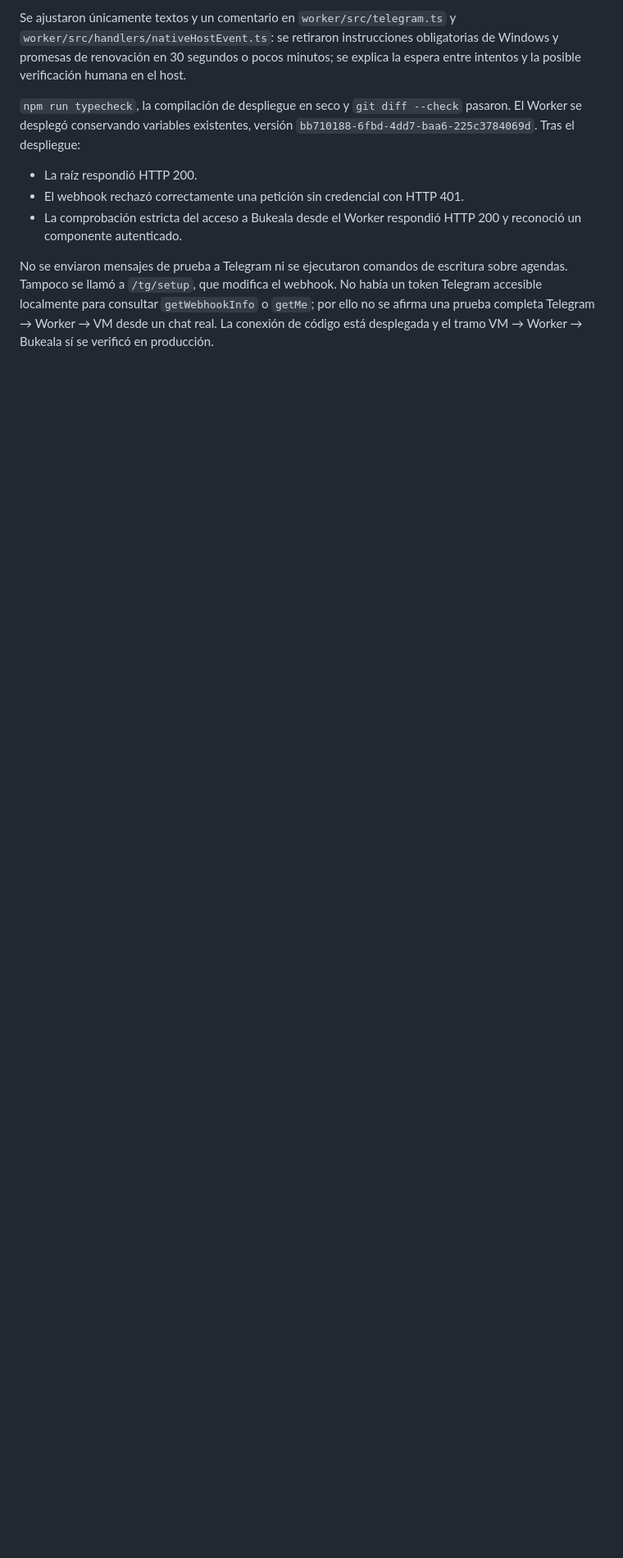
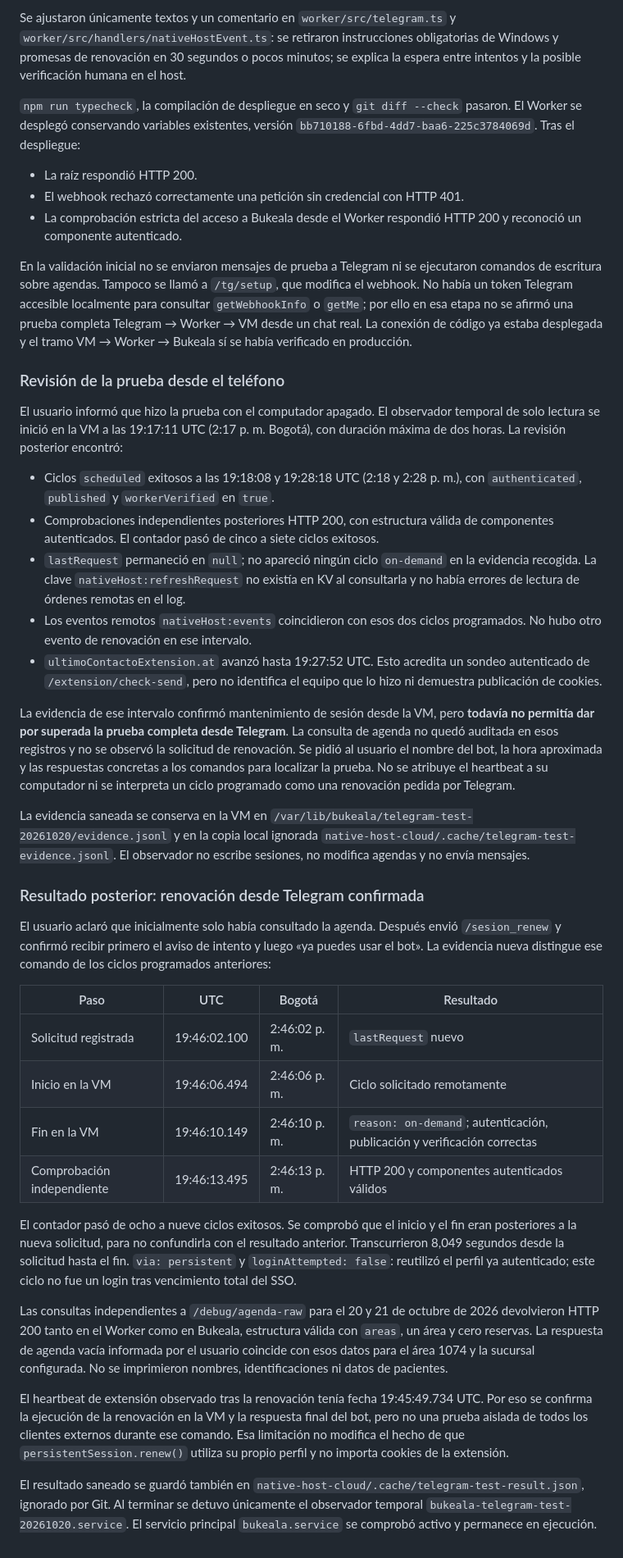
Before and after one commit to Ddropero/bukeala-bot, a Markdown page: ESTADO_2026-10-20.md, the part around one of its changes. Shown at 82% size. GitHub-like rendering; blank space fills up the shorter version.

Commit message:
Document Telegram renewal verification

```diff
--- a/ESTADO_2026-10-20.md
+++ b/ESTADO_2026-10-20.md
@@ -316,9 +322,81 @@ pasaron. El Worker se desplegó conservando variables existentes, versión
 - La comprobación estricta del acceso a Bukeala desde el Worker respondió
   HTTP 200 y reconoció un componente autenticado.
 
-No se enviaron mensajes de prueba a Telegram ni se ejecutaron comandos de
-escritura sobre agendas. Tampoco se llamó a `/tg/setup`, que modifica el webhook.
+En la validación inicial no se enviaron mensajes de prueba a Telegram ni se
+ejecutaron comandos de escritura sobre agendas. Tampoco se llamó a `/tg/setup`,
+que modifica el webhook.
 No había un token Telegram accesible localmente para consultar `getWebhookInfo`
-o `getMe`; por ello no se afirma una prueba completa Telegram → Worker → VM
-desde un chat real. La conexión de código está desplegada y el tramo
-VM → Worker → Bukeala sí se verificó en producción.
+o `getMe`; por ello en esa etapa no se afirmó una prueba completa
+Telegram → Worker → VM desde un chat real. La conexión de código ya estaba
+desplegada y el tramo VM → Worker → Bukeala sí se había verificado en producción.
+
+### Revisión de la prueba desde el teléfono
+
+El usuario informó que hizo la prueba con el computador apagado. El observador
+temporal de solo lectura se inició en la VM a las 19:17:11 UTC (2:17 p. m.
+Bogotá), con duración máxima de dos horas. La revisión posterior encontró:
+
+- Ciclos `scheduled` exitosos a las 19:18:08 y 19:28:18 UTC (2:18 y 2:28 p. m.),
+  con `authenticated`, `published` y `workerVerified` en `true`.
+- Comprobaciones independientes posteriores HTTP 200, con estructura válida de
+  componentes autenticados. El contador pasó de cinco a siete ciclos exitosos.
+- `lastRequest` permaneció en `null`; no apareció ningún ciclo `on-demand` en
+  la evidencia recogida. La clave `nativeHost:refreshRequest` no existía en KV
+  al consultarla y no había errores de lectura de órdenes remotas en el log.
+- Los eventos remotos `nativeHost:events` coincidieron con esos dos ciclos
+  programados. No hubo otro evento de renovación en ese intervalo.
+- `ultimoContactoExtension.at` avanzó hasta 19:27:52 UTC. Esto acredita un
+  sondeo autenticado de `/extension/check-send`, pero no identifica el equipo
+  que lo hizo ni demuestra publicación de cookies.
+
+La evidencia de ese intervalo confirmó mantenimiento de sesión desde la VM,
+pero **todavía no permitía dar por superada la prueba completa desde Telegram**.
+La consulta de agenda no quedó auditada en esos registros y no se observó la solicitud de
+renovación. Se pidió al usuario el nombre del bot, la hora aproximada y las
+respuestas concretas a los comandos para localizar la prueba. No se atribuye
+el heartbeat a su computador ni se interpreta un ciclo programado como una
+renovación pedida por Telegram.
+
+La evidencia saneada se conserva en la VM en
+`/var/lib/bukeala/telegram-test-20261020/evidence.jsonl` y en la copia local
+ignorada `native-host-cloud/.cache/telegram-test-evidence.jsonl`. El observador
+no escribe sesiones, no modifica agendas y no envía mensajes.
+
+### Resultado posterior: renovación desde Telegram confirmada
+
+El usuario aclaró que inicialmente solo había consultado la agenda. Después
+envió `/sesion_renew` y confirmó recibir primero el aviso de intento y luego
+«ya puedes usar el bot». La evidencia nueva distingue ese comando de los
+ciclos programados anteriores:
+
+| Paso | UTC | Bogotá | Resultado |
+| --- | --- | --- | --- |
+| Solicitud registrada | 19:46:02.100 | 2:46:02 p. m. | `lastRequest` nuevo |
+| Inicio en la VM | 19:46:06.494 | 2:46:06 p. m. | Ciclo solicitado remotamente |
+| Fin en la VM | 19:46:10.149 | 2:46:10 p. m. | `reason: on-demand`; autenticación, publicación y verificación correctas |
+| Comprobación independiente | 19:46:13.495 | 2:46:13 p. m. | HTTP 200 y componentes autenticados válidos |
+
+El contador pasó de ocho a nueve ciclos exitosos. Se comprobó que el inicio
+y el fin eran posteriores a la nueva solicitud, para no confundirla con el
+resultado anterior. Transcurrieron 8,049 segundos desde la solicitud hasta el
+fin. `via: persistent` y `loginAttempted: false`: reutilizó el perfil ya
+autenticado; este ciclo no fue un login tras vencimiento total del SSO.
+
+Las consultas independientes a `/debug/agenda-raw` para el 20 y 21 de octubre
+de 2026 devolvieron HTTP 200 tanto en el Worker como en Bukeala, estructura
+válida con `areas`, un área y cero reservas. La respuesta de agenda vacía
+informada por el usuario coincide con esos datos para el área 1074 y la sucursal
+configurada. No se imprimieron nombres, identificaciones ni datos de pacientes.
+
+El heartbeat de extensión observado tras la renovación tenía fecha
+19:45:49.734 UTC. Por eso se confirma la ejecución de la renovación en la VM
+y la respuesta final del bot, pero no una prueba aislada de todos los clientes
+externos durante ese comando. Esa limitación no modifica el hecho de que
+`persistentSession.renew()` utiliza su propio perfil y no importa cookies
+de la extensión.
+
+El resultado saneado se guardó también en
+`native-host-cloud/.cache/telegram-test-result.json`, ignorado por Git.
+Al terminar se detuvo únicamente el observador temporal
+`bukeala-telegram-test-20261020.service`. El servicio principal
+`bukeala.service` se comprobó activo y permanece en ejecución.
```
Also changed, not shown: other parts of ESTADO_2026-10-20.md (+12 -6 lines).
